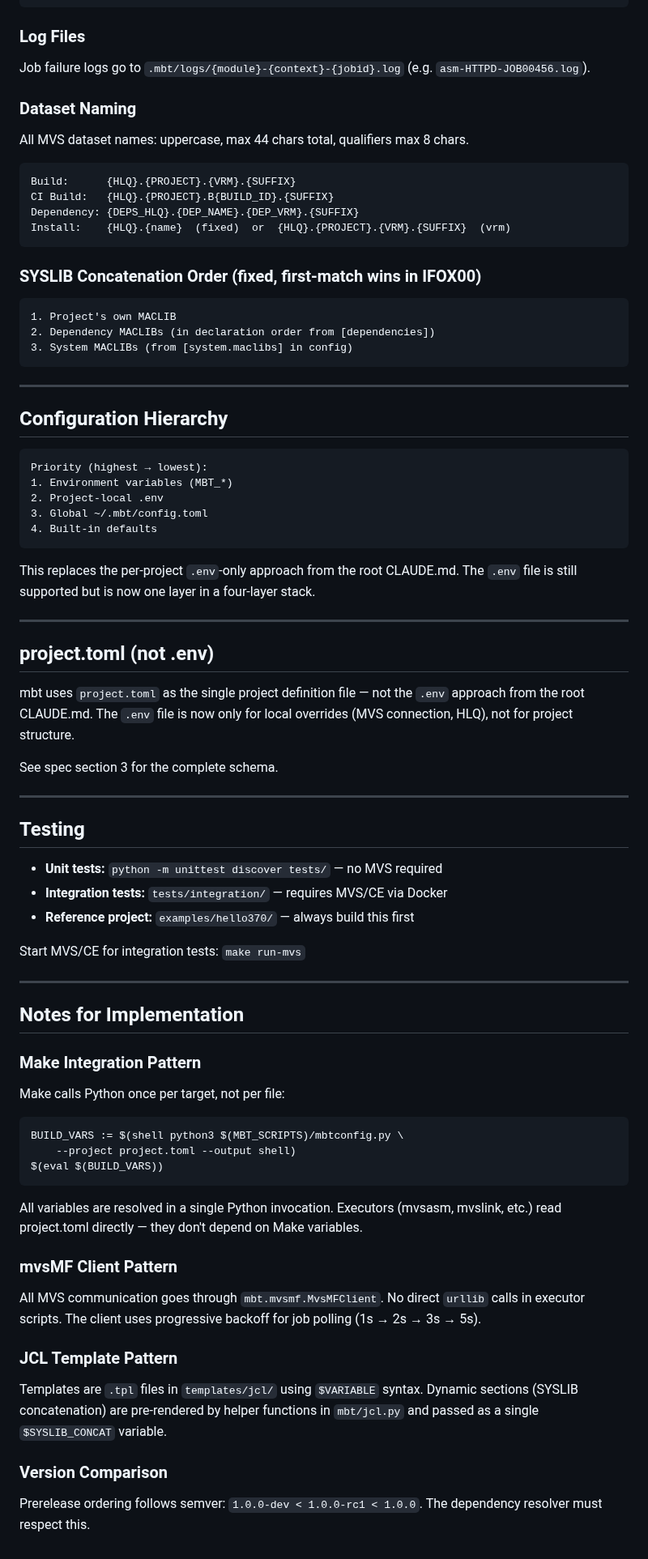
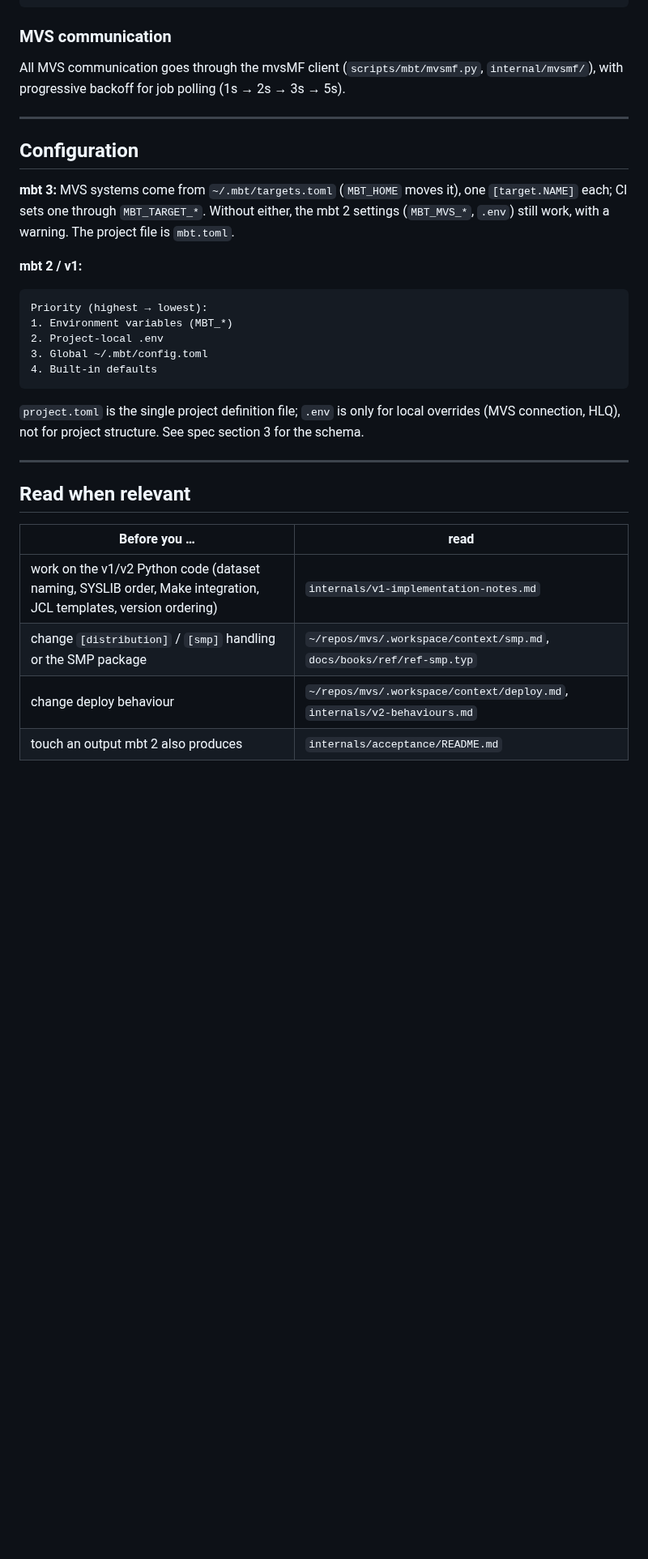
Before and after one commit to mvslovers/mbt, a Markdown page: CLAUDE.md, the part around one of its changes. Shown at 81% size. Rendered like a GitHub page; blank space fills up the shorter version.

````diff
--- a/CLAUDE.md
+++ b/CLAUDE.md
@@ -126,33 +115,22 @@ These are in addition to the root CLAUDE.md constraints.
 [mvsasm]   ERROR: HTTPSRV failed (RC=8, max_rc=4)
 ```
 
-### Log Files
+### MVS communication
 
-Job failure logs go to `.mbt/logs/{module}-{context}-{jobid}.log`
-(e.g. `asm-HTTPD-JOB00456.log`).
-
-### Dataset Naming
-
-All MVS dataset names: uppercase, max 44 chars total, qualifiers max 8 chars.
-
-```
-Build:      {HLQ}.{PROJECT}.{VRM}.{SUFFIX}
-CI Build:   {HLQ}.{PROJECT}.B{BUILD_ID}.{SUFFIX}
-Dependency: {DEPS_HLQ}.{DEP_NAME}.{DEP_VRM}.{SUFFIX}
-Install:    {HLQ}.{name}  (fixed)  or  {HLQ}.{PROJECT}.{VRM}.{SUFFIX}  (vrm)
-```
-
-### SYSLIB Concatenation Order (fixed, first-match wins in IFOX00)
-
-```
-1. Project's own MACLIB
-2. Dependency MACLIBs (in declaration order from [dependencies])
-3. System MACLIBs (from [system.maclibs] in config)
-```
+All MVS communication goes through the mvsMF client
+(`scripts/mbt/mvsmf.py`, `internal/mvsmf/`), with progressive backoff for
+job polling (1s → 2s → 3s → 5s).
 
 ---
 
-## Configuration Hierarchy
+## Configuration
+
+**mbt 3:** MVS systems come from `~/.mbt/targets.toml` (`MBT_HOME` moves it),
+one `[target.NAME]` each; CI sets one through `MBT_TARGET_*`. Without
+either, the mbt 2 settings (`MBT_MVS_*`, `.env`) still work, with a warning.
+The project file is `mbt.toml`.
+
+**mbt 2 / v1:**
 
 ```
 Priority (highest → lowest):
@@ -162,60 +140,17 @@ Priority (highest → lowest):
 4. Built-in defaults
 ```
 
-This replaces the per-project `.env`-only approach from the root CLAUDE.md.
-The `.env` file is still supported but is now one layer in a four-layer stack.
+`project.toml` is the single project definition file; `.env` is only for
+local overrides (MVS connection, HLQ), not for project structure. See spec
+section 3 for the schema.
 
 ---
 
-## project.toml (not .env)
+## Read when relevant
 
-mbt uses `project.toml` as the single project definition file — not the
-`.env` approach from the root CLAUDE.md. The `.env` file is now only for
-local overrides (MVS connection, HLQ), not for project structure.
-
-See spec section 3 for the complete schema.
-
----
-
-## Testing
-
-- **Unit tests:** `python -m unittest discover tests/` — no MVS required
-- **Integration tests:** `tests/integration/` — requires MVS/CE via Docker
-- **Reference project:** `examples/hello370/` — always build this first
-
-Start MVS/CE for integration tests: `make run-mvs`
-
----
-
-## Notes for Implementation
-
-### Make Integration Pattern
-
-Make calls Python once per target, not per file:
-
-```makefile
-BUILD_VARS := $(shell python3 $(MBT_SCRIPTS)/mbtconfig.py \
-    --project project.toml --output shell)
-$(eval $(BUILD_VARS))
-```
-
-All variables are resolved in a single Python invocation. Executors
-(mvsasm, mvslink, etc.) read project.toml directly — they don't depend
-on Make variables.
-
-### mvsMF Client Pattern
-
-All MVS communication goes through `mbt.mvsmf.MvsMFClient`. No direct
-`urllib` calls in executor scripts. The client uses progressive backoff
-for job polling (1s → 2s → 3s → 5s).
-
-### JCL Template Pattern
-
-Templates are `.tpl` files in `templates/jcl/` using `$VARIABLE` syntax.
-Dynamic sections (SYSLIB concatenation) are pre-rendered by helper
-functions in `mbt/jcl.py` and passed as a single `$SYSLIB_CONCAT` variable.
-
-### Version Comparison
-
-Prerelease ordering follows semver: `1.0.0-dev < 1.0.0-rc1 < 1.0.0`.
-The dependency resolver must respect this.
+| Before you … | read |
+|---|---|
+| work on the v1/v2 Python code (dataset naming, SYSLIB order, Make integration, JCL templates, version ordering) | `internals/v1-implementation-notes.md` |
+| change `[distribution]` / `[smp]` handling or the SMP package | `~/repos/mvs/.workspace/context/smp.md`, `docs/books/ref/ref-smp.typ` |
+| change deploy behaviour | `~/repos/mvs/.workspace/context/deploy.md`, `internals/v2-behaviours.md` |
+| touch an output mbt 2 also produces | `internals/acceptance/README.md` |
````
Also changed, not shown: other parts of CLAUDE.md (+40 -51 lines), internals/v1-implementation-notes.md (added, +114 -0 lines).
